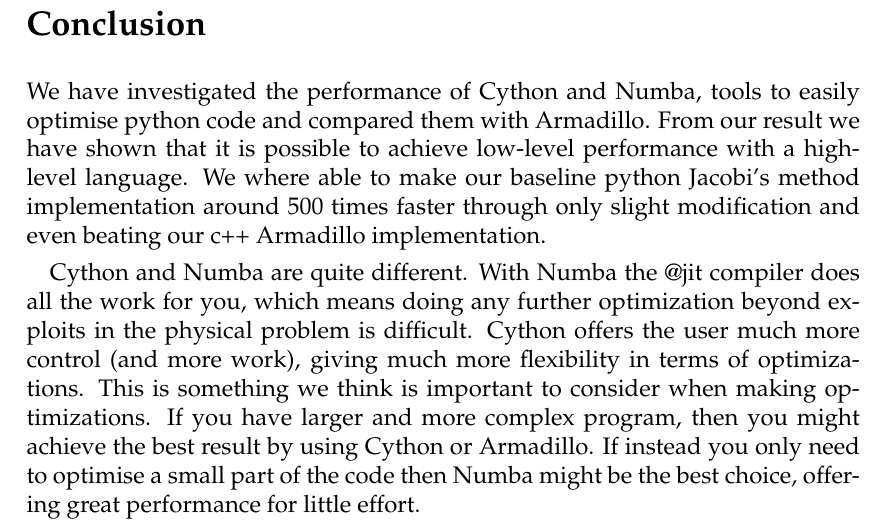
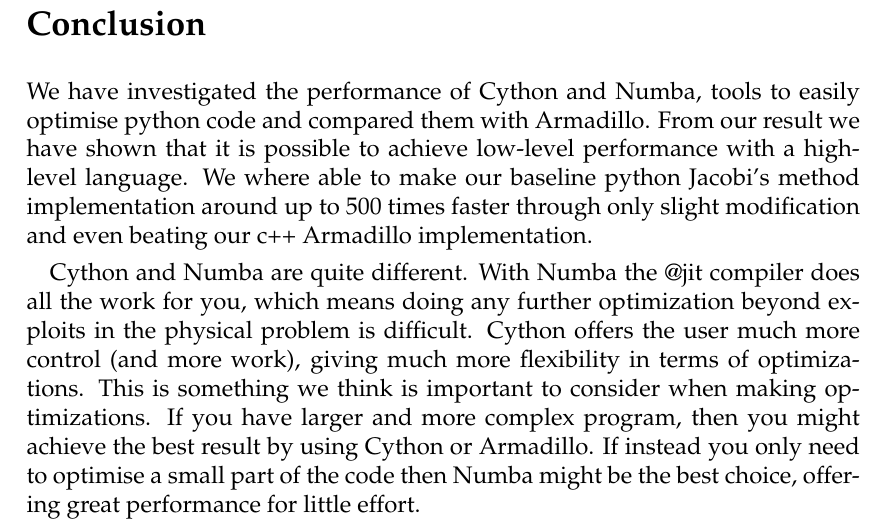
Before and after one commit to ejgal/FYS4150, a LaTeX document (Project2/latex/main.tex, which reads Project2/latex/conclusion.tex): part of page 11 of 12, cut so that both start at the same text. Compiled offline with pdfLaTeX.

Commit message:
Add up to

```diff
--- a/Project2/latex/conclusion.tex
+++ b/Project2/latex/conclusion.tex
@@ -3,7 +3,7 @@ We have investigated the performance of Cython and Numba, tools to easily
 optimise python code and compared them with Armadillo.
 From our result we have shown that it is possible to achieve low-level
 performance with a high-level language. We where able to make our baseline
-python Jacobi's method implementation around 500 times faster through only
+python Jacobi's method implementation around up to 500 times faster through only
 slight modification and even beating our c++ Armadillo implementation.
 
 Cython and Numba are quite different. With Numba
```
